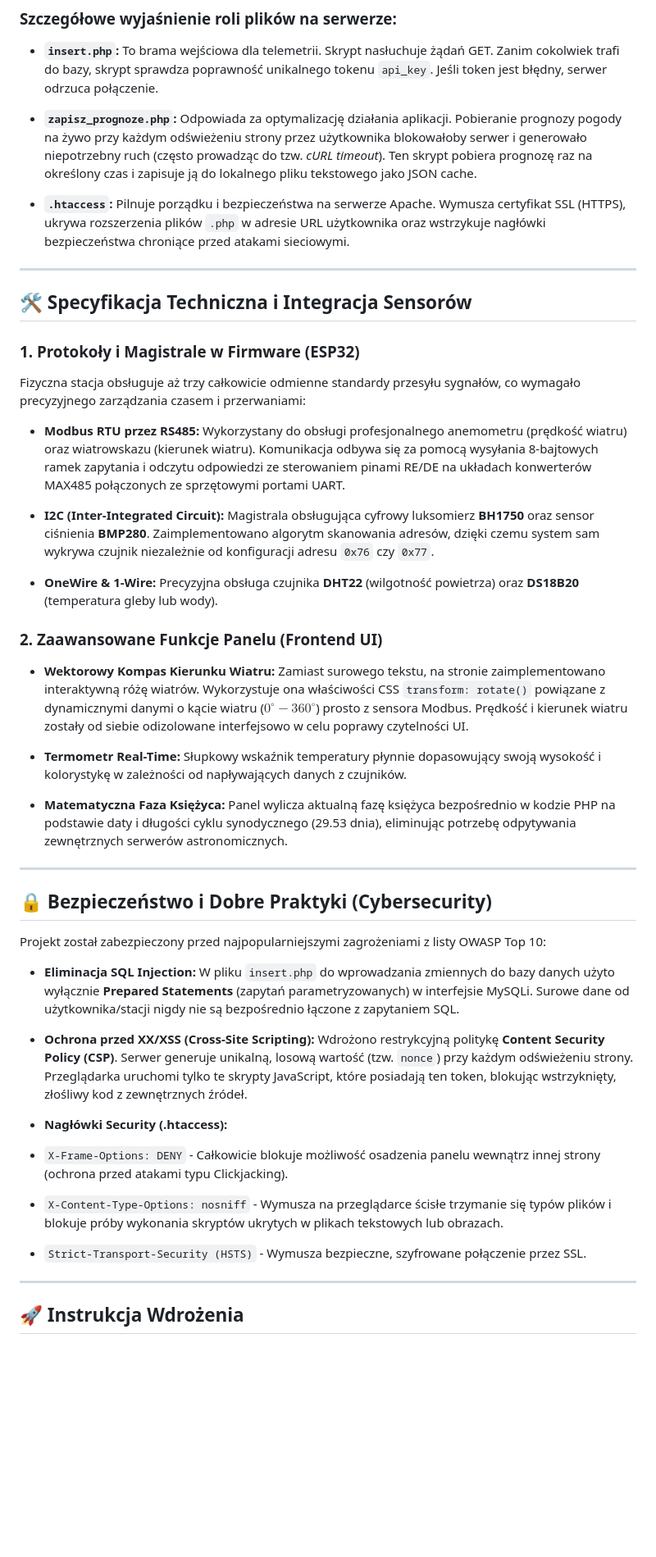
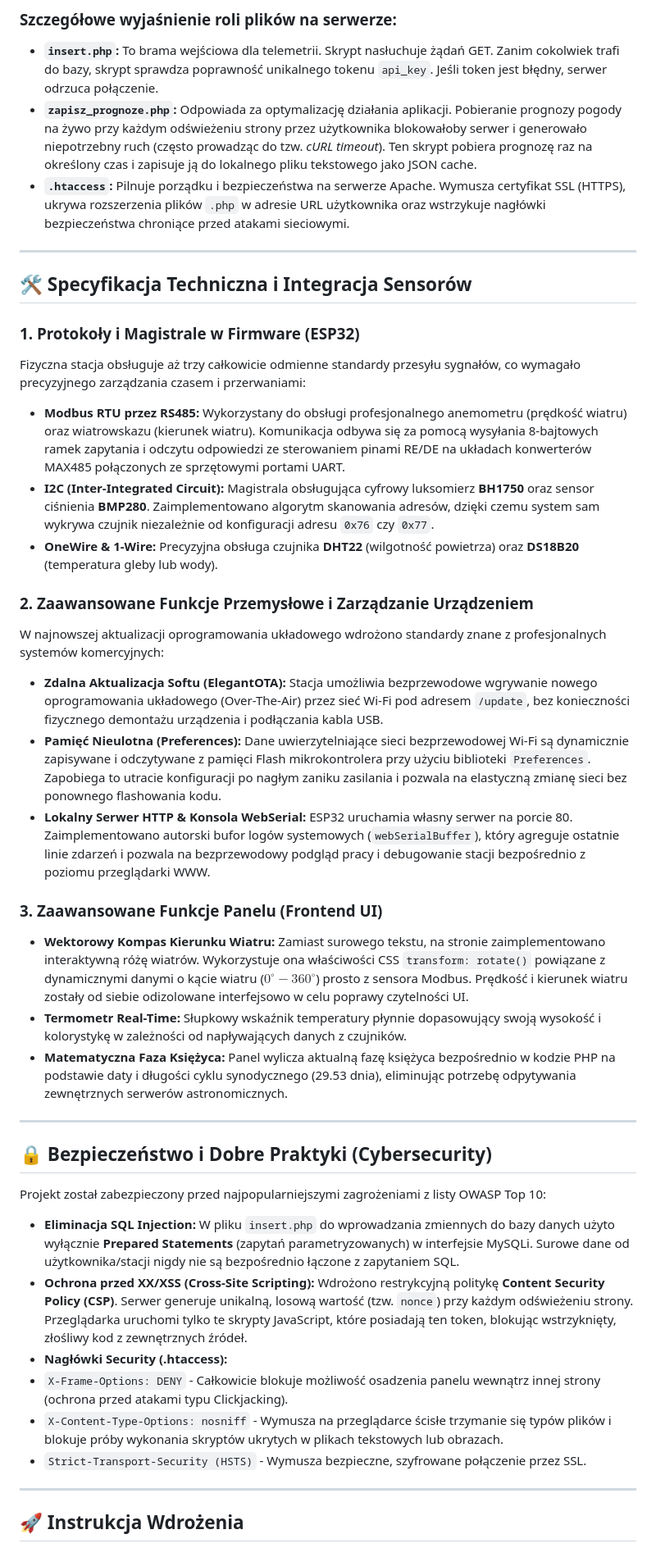
Before and after one commit to Nedix76/stacja-pogodowa-iot, a Markdown page: README.md, the part around one of its changes. Shown at 82% size. Drawn GitHub-style; blank space fills up the shorter version.

```diff
--- a/README.md
+++ b/README.md
@@ -57,14 +50,8 @@ stacja-pogodowa-iot/
 ### Szczegółowe wyjaśnienie roli plików na serwerze:
 
 * **`insert.php`:** To brama wejściowa dla telemetrii. Skrypt nasłuchuje żądań GET. Zanim cokolwiek trafi do bazy, skrypt sprawdza poprawność unikalnego tokenu `api_key`. Jeśli token jest błędny, serwer odrzuca połączenie.
-
-
 * **`zapisz_prognoze.php`:** Odpowiada za optymalizację działania aplikacji. Pobieranie prognozy pogody na żywo przy każdym odświeżeniu strony przez użytkownika blokowałoby serwer i generowało niepotrzebny ruch (często prowadząc do tzw. *cURL timeout*). Ten skrypt pobiera prognozę raz na określony czas i zapisuje ją do lokalnego pliku tekstowego jako JSON cache.
-
-
 * **`.htaccess`:** Pilnuje porządku i bezpieczeństwa na serwerze Apache. Wymusza certyfikat SSL (HTTPS), ukrywa rozszerzenia plików `.php` w adresie URL użytkownika oraz wstrzykuje nagłówki bezpieczeństwa chroniące przed atakami sieciowymi.
-
-
 
 ---
 
@@ -75,26 +62,22 @@ stacja-pogodowa-iot/
 Fizyczna stacja obsługuje aż trzy całkowicie odmienne standardy przesyłu sygnałów, co wymagało precyzyjnego zarządzania czasem i przerwaniami:
 
 * **Modbus RTU przez RS485:** Wykorzystany do obsługi profesjonalnego anemometru (prędkość wiatru) oraz wiatrowskazu (kierunek wiatru). Komunikacja odbywa się za pomocą wysyłania 8-bajtowych ramek zapytania i odczytu odpowiedzi ze sterowaniem pinami RE/DE na układach konwerterów MAX485 połączonych ze sprzętowymi portami UART.
-
-
 * **I2C (Inter-Integrated Circuit):** Magistrala obsługująca cyfrowy luksomierz **BH1750** oraz sensor ciśnienia **BMP280**. Zaimplementowano algorytm skanowania adresów, dzięki czemu system sam wykrywa czujnik niezależnie od konfiguracji adresu `0x76` czy `0x77`.
-
-
 * **OneWire & 1-Wire:** Precyzyjna obsługa czujnika **DHT22** (wilgotność powietrza) oraz **DS18B20** (temperatura gleby lub wody).
 
+### 2. Zaawansowane Funkcje Przemysłowe i Zarządzanie Urządzeniem
 
+W najnowszej aktualizacji oprogramowania układowego wdrożono standardy znane z profesjonalnych systemów komercyjnych:
 
-### 2. Zaawansowane Funkcje Panelu (Frontend UI)
+* **Zdalna Aktualizacja Softu (ElegantOTA):** Stacja umożliwia bezprzewodowe wgrywanie nowego oprogramowania układowego (Over-The-Air) przez sieć Wi-Fi pod adresem `/update`, bez konieczności fizycznego demontażu urządzenia i podłączania kabla USB.
+* **Pamięć Nieulotna (Preferences):** Dane uwierzytelniające sieci bezprzewodowej Wi-Fi są dynamicznie zapisywane i odczytywane z pamięci Flash mikrokontrolera przy użyciu biblioteki `Preferences`. Zapobiega to utracie konfiguracji po nagłym zaniku zasilania i pozwala na elastyczną zmianę sieci bez ponownego flashowania kodu.
+* **Lokalny Serwer HTTP & Konsola WebSerial:** ESP32 uruchamia własny serwer na porcie 80. Zaimplementowano autorski bufor logów systemowych (`webSerialBuffer`), który agreguje ostatnie linie zdarzeń i pozwala na bezprzewodowy podgląd pracy i debugowanie stacji bezpośrednio z poziomu przeglądarki WWW.
+
+### 3. Zaawansowane Funkcje Panelu (Frontend UI)
 
 * **Wektorowy Kompas Kierunku Wiatru:** Zamiast surowego tekstu, na stronie zaimplementowano interaktywną różę wiatrów. Wykorzystuje ona właściwości CSS `transform: rotate()` powiązane z dynamicznymi danymi o kącie wiatru ($0^\circ - 360^\circ$) prosto z sensora Modbus. Prędkość i kierunek wiatru zostały od siebie odizolowane interfejsowo w celu poprawy czytelności UI.
-
-
 * **Termometr Real-Time:** Słupkowy wskaźnik temperatury płynnie dopasowujący swoją wysokość i kolorystykę w zależności od napływających danych z czujników.
-
-
 * **Matematyczna Faza Księżyca:** Panel wylicza aktualną fazę księżyca bezpośrednio w kodzie PHP na podstawie daty i długości cyklu synodycznego (29.53 dnia), eliminując potrzebę odpytywania zewnętrznych serwerów astronomicznych.
-
-
 
 ---
 
@@ -103,21 +86,11 @@ Fizyczna stacja obsługuje aż trzy całkowicie odmienne standardy przesyłu syg
 Projekt został zabezpieczony przed najpopularniejszymi zagrożeniami z listy OWASP Top 10:
 
 * **Eliminacja SQL Injection:** W pliku `insert.php` do wprowadzania zmiennych do bazy danych użyto wyłącznie **Prepared Statements** (zapytań parametryzowanych) w interfejsie MySQLi. Surowe dane od użytkownika/stacji nigdy nie są bezpośrednio łączone z zapytaniem SQL.
-
-
 * **Ochrona przed XX/XSS (Cross-Site Scripting):** Wdrożono restrykcyjną politykę **Content Security Policy (CSP)**. Serwer generuje unikalną, losową wartość (tzw. `nonce`) przy każdym odświeżeniu strony. Przeglądarka uruchomi tylko te skrypty JavaScript, które posiadają ten token, blokując wstrzyknięty, złośliwy kod z zewnętrznych źródeł.
-
-
 * **Nagłówki Security (.htaccess):**
 * `X-Frame-Options: DENY` - Całkowicie blokuje możliwość osadzenia panelu wewnątrz innej strony (ochrona przed atakami typu Clickjacking).
-
-
 * `X-Content-Type-Options: nosniff` - Wymusza na przeglądarce ścisłe trzymanie się typów plików i blokuje próby wykonania skryptów ukrytych w plikach tekstowych lub obrazach.
-
-
 * `Strict-Transport-Security (HSTS)` - Wymusza bezpieczne, szyfrowane połączenie przez SSL.
-
-
 
 
 
```
Also changed, not shown: other parts of README.md (+6 -28 lines).
